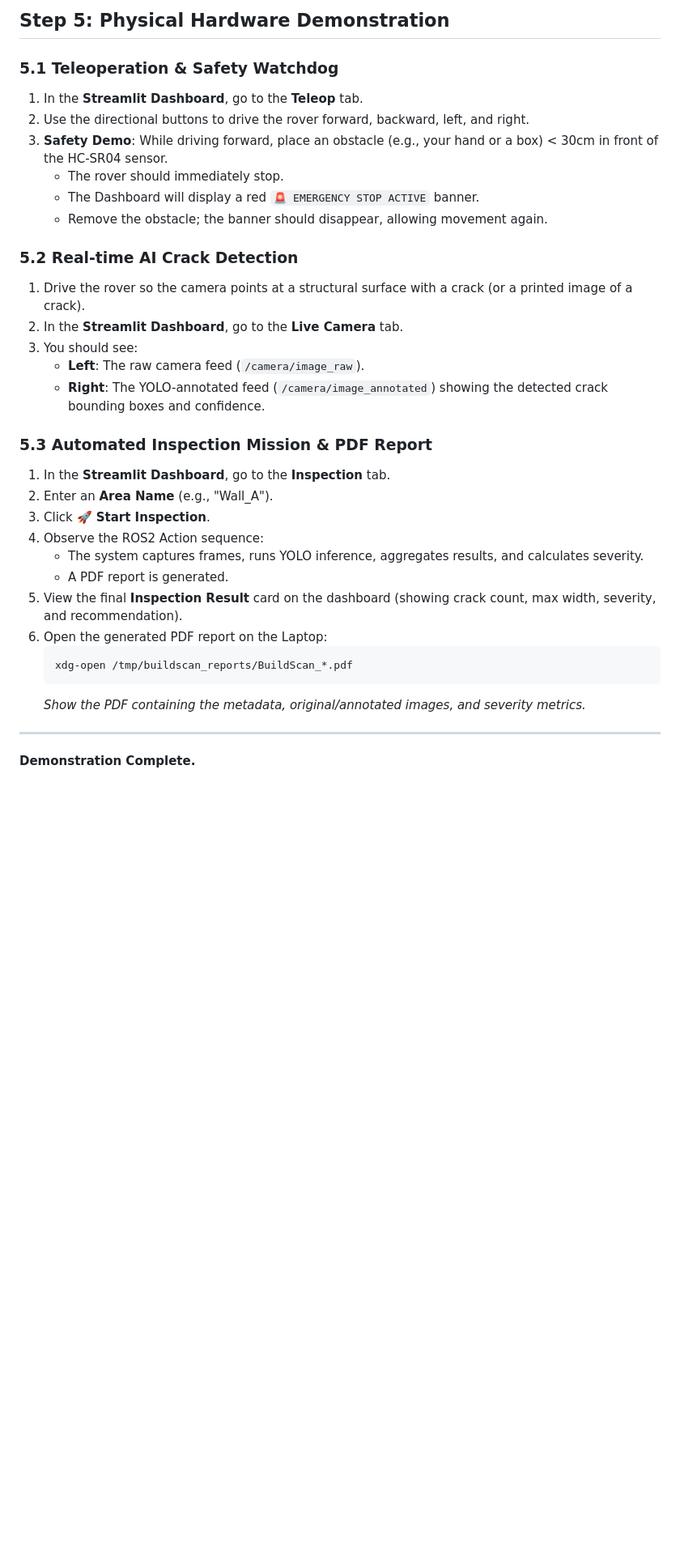
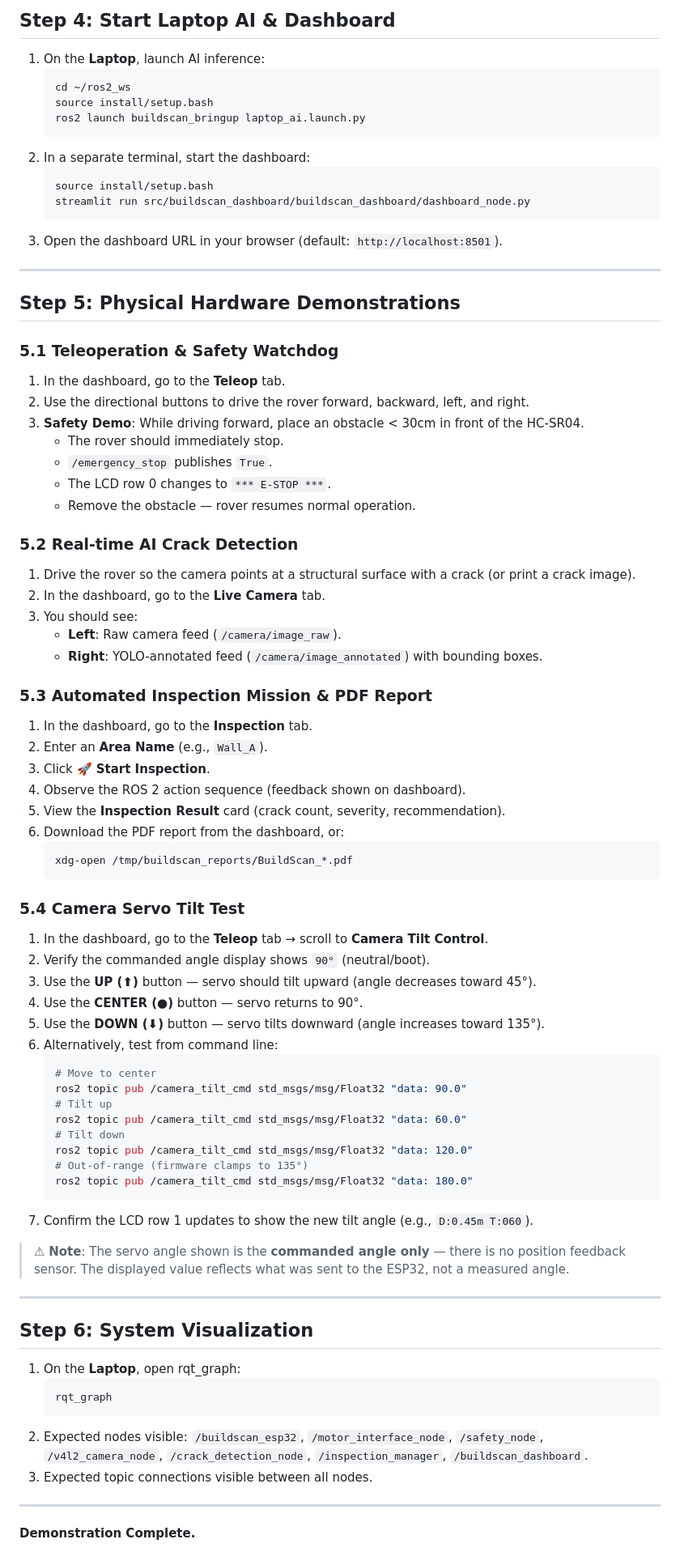
Before and after one commit to RijinRajeevan/BuildScan-Rover-AI, a Markdown page: docs/demo/demo_procedure.md, the part around one of its changes. Shown at 81% size. Drawn GitHub-style; blank space fills up the shorter version.

Commit message:
Add camera servo tilt test to demo procedure

````diff
--- a/docs/demo/demo_procedure.md
+++ b/docs/demo/demo_procedure.md
@@ -75,34 +74,86 @@ This document outlines the step-by-step procedure to demonstrate the BuildScan R
 
-## Step 5: Physical Hardware Demonstration
+## Step 4: Start Laptop AI & Dashboard
+
+1. On the **Laptop**, launch AI inference:
+   ```bash
+   cd ~/ros2_ws
+   source install/setup.bash
+   ros2 launch buildscan_bringup laptop_ai.launch.py
+   ```
+2. In a separate terminal, start the dashboard:
+   ```bash
+   source install/setup.bash
+   streamlit run src/buildscan_dashboard/buildscan_dashboard/dashboard_node.py
+   ```
+3. Open the dashboard URL in your browser (default: `http://localhost:8501`).
+
+---
+
+## Step 5: Physical Hardware Demonstrations
 
 ### 5.1 Teleoperation & Safety Watchdog
-1.  In the **Streamlit Dashboard**, go to the **Teleop** tab.
-2.  Use the directional buttons to drive the rover forward, backward, left, and right.
-3.  **Safety Demo**: While driving forward, place an obstacle (e.g., your hand or a box) < 30cm in front of the HC-SR04 sensor.
-    *   The rover should immediately stop.
-    *   The Dashboard will display a red `🚨 EMERGENCY STOP ACTIVE` banner.
-    *   Remove the obstacle; the banner should disappear, allowing movement again.
+
+1. In the dashboard, go to the **Teleop** tab.
+2. Use the directional buttons to drive the rover forward, backward, left, and right.
+3. **Safety Demo**: While driving forward, place an obstacle < 30cm in front of the HC-SR04.
+   - The rover should immediately stop.
+   - `/emergency_stop` publishes `True`.
+   - The LCD row 0 changes to `*** E-STOP ***`.
+   - Remove the obstacle — rover resumes normal operation.
 
 ### 5.2 Real-time AI Crack Detection
-1.  Drive the rover so the camera points at a structural surface with a crack (or a printed image of a crack).
-2.  In the **Streamlit Dashboard**, go to the **Live Camera** tab.
-3.  You should see:
-    *   **Left**: The raw camera feed (`/camera/image_raw`).
-    *   **Right**: The YOLO-annotated feed (`/camera/image_annotated`) showing the detected crack bounding boxes and confidence.
+
+1. Drive the rover so the camera points at a structural surface with a crack (or print a crack image).
+2. In the dashboard, go to the **Live Camera** tab.
+3. You should see:
+   - **Left**: Raw camera feed (`/camera/image_raw`).
+   - **Right**: YOLO-annotated feed (`/camera/image_annotated`) with bounding boxes.
 
 ### 5.3 Automated Inspection Mission & PDF Report
-1.  In the **Streamlit Dashboard**, go to the **Inspection** tab.
-2.  Enter an **Area Name** (e.g., "Wall_A").
-3.  Click **🚀 Start Inspection**.
-4.  Observe the ROS2 Action sequence:
-    *   The system captures frames, runs YOLO inference, aggregates results, and calculates severity.
-    *   A PDF report is generated.
-5.  View the final **Inspection Result** card on the dashboard (showing crack count, max width, severity, and recommendation).
-6.  Open the generated PDF report on the Laptop:
-    ```bash
-    xdg-open /tmp/buildscan_reports/BuildScan_*.pdf
-    ```
-    *Show the PDF containing the metadata, original/annotated images, and severity metrics.*
+
+1. In the dashboard, go to the **Inspection** tab.
+2. Enter an **Area Name** (e.g., `Wall_A`).
+3. Click **🚀 Start Inspection**.
+4. Observe the ROS 2 action sequence (feedback shown on dashboard).
+5. View the **Inspection Result** card (crack count, severity, recommendation).
+6. Download the PDF report from the dashboard, or:
+   ```bash
+   xdg-open /tmp/buildscan_reports/BuildScan_*.pdf
+   ```
+
+### 5.4 Camera Servo Tilt Test
+
+1. In the dashboard, go to the **Teleop** tab → scroll to **Camera Tilt Control**.
+2. Verify the commanded angle display shows `90°` (neutral/boot).
+3. Use the **UP (⬆)** button — servo should tilt upward (angle decreases toward 45°).
+4. Use the **CENTER (●)** button — servo returns to 90°.
+5. Use the **DOWN (⬇)** button — servo tilts downward (angle increases toward 135°).
+6. Alternatively, test from command line:
+   ```bash
+   # Move to center
+   ros2 topic pub /camera_tilt_cmd std_msgs/msg/Float32 "data: 90.0"
+   # Tilt up
+   ros2 topic pub /camera_tilt_cmd std_msgs/msg/Float32 "data: 60.0"
+   # Tilt down
+   ros2 topic pub /camera_tilt_cmd std_msgs/msg/Float32 "data: 120.0"
+   # Out-of-range (firmware clamps to 135°)
+   ros2 topic pub /camera_tilt_cmd std_msgs/msg/Float32 "data: 180.0"
+   ```
+7. Confirm the LCD row 1 updates to show the new tilt angle (e.g., `D:0.45m T:060`).
+
+> ⚠ **Note**: The servo angle shown is the **commanded angle only** — there is no position feedback sensor. The displayed value reflects what was sent to the ESP32, not a measured angle.
 
 ---
+
+## Step 6: System Visualization
+
+1. On the **Laptop**, open rqt_graph:
+   ```bash
+   rqt_graph
+   ```
+2. Expected nodes visible: `/buildscan_esp32`, `/motor_interface_node`, `/safety_node`, `/v4l2_camera_node`, `/crack_detection_node`, `/inspection_manager`, `/buildscan_dashboard`.
+3. Expected topic connections visible between all nodes.
+
+---
+
 **Demonstration Complete.**
````
Also changed, not shown: other parts of docs/demo/demo_procedure.md (+59 -57 lines).
